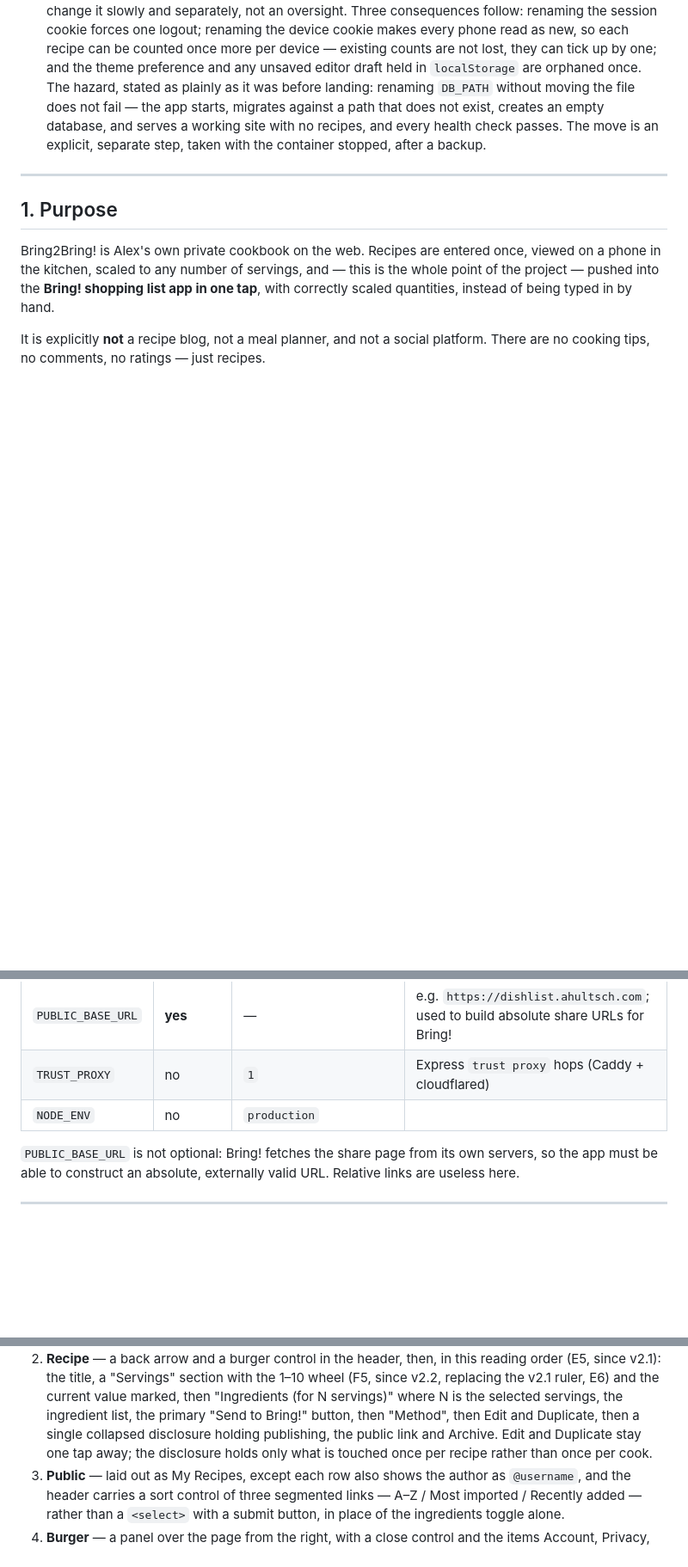
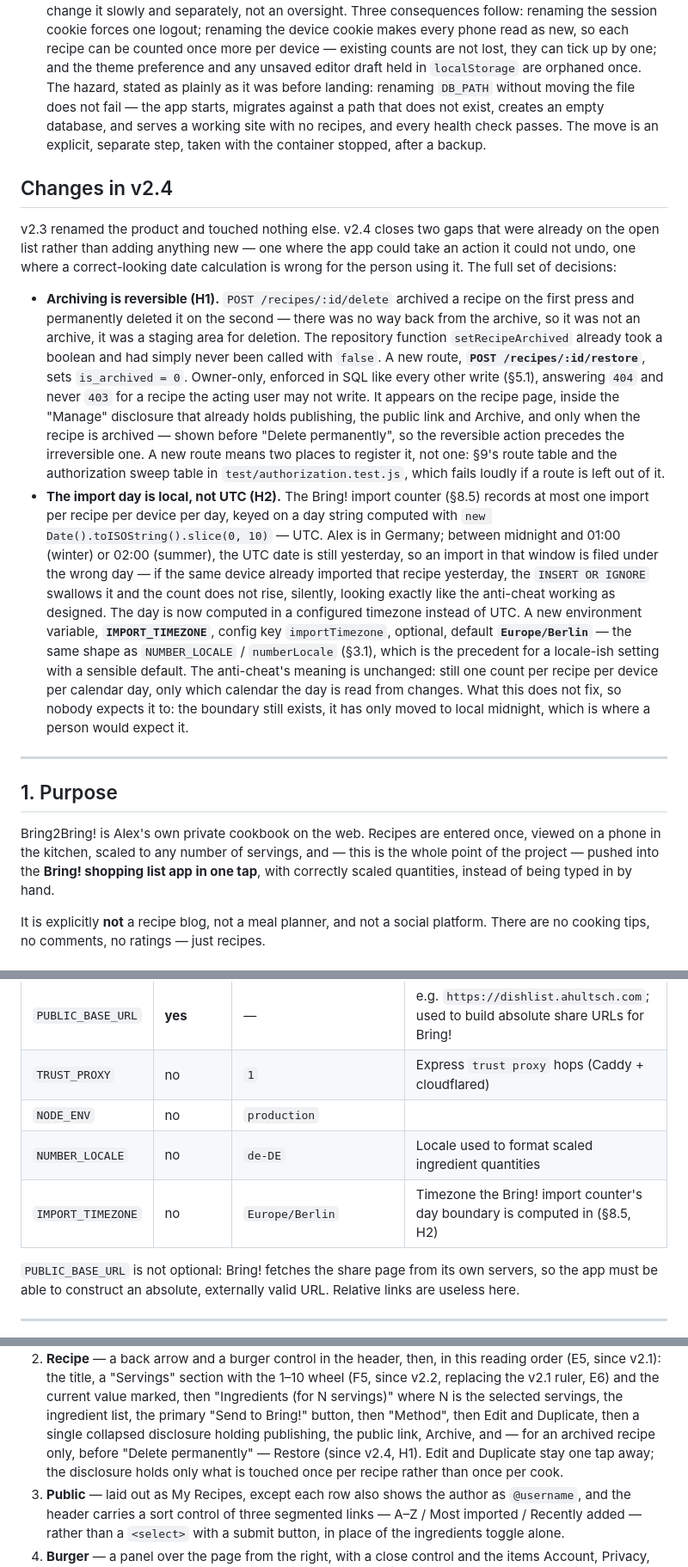
Before and after one commit to AlexanderHultsch/Bring2Bring, a Markdown page: SPECIFICATION.md, 3 parts joined by grey strips. Shown at 86% size. Drawn GitHub-style; blank space fills up the shorter version.

Commit message:
Spec v2.4: make archiving reversible, and read the import day locally
Two gaps from the open list, both decided before any code is written.

H1: POST /recipes/:id/delete archives on the first press and permanently
deletes on the second, with no way back in between - so the archive is
not an archive, it is a staging area for deletion. A new
POST /recipes/:id/restore sets is_archived = 0, owner-only and enforced in
SQL like every other write. It sits in the Manage disclosure, shown only
for an archived recipe and placed before Delete permanently, so the
reversible action precedes the irreversible one. setRecipeArchived already
takes a boolean and has simply never been called with false.

H2: the import counter keys one import per recipe per device per day on
new Date().toISOString().slice(0, 10), which is UTC. The user is in
Germany, so between midnight and 01:00 or 02:00 local the date is still
yesterday and the INSERT OR IGNORE swallows the import. Nothing errors -
it looks exactly like the anti-cheat working. The day is now read in
IMPORT_TIMEZONE, default Europe/Berlin, following the NUMBER_LOCALE field
that already establishes how a locale-ish setting is configured here. The
boundary still exists; it has moved to where a person expects it.

H2 made a comment in 5's bring_imports schema false - it asserted the
boundary is deliberately not local midnight. Corrected in the same change
rather than left to contradict the decision three hundred lines above it.
NUMBER_LOCALE was also missing from 3.1's table despite being implemented
and cited as H2's precedent; added.

Co-Authored-By: Claude Opus 5 <noreply@anthropic.com>
Claude-Session: https://claude.ai/code/session_01N73MYYbybHthYtpTUU9LTu

```diff
--- a/SPECIFICATION.md
+++ b/SPECIFICATION.md
@@ -264,6 +264,46 @@ changes, no route changes, no schema changes. The full set of decisions:
   and every health check passes. The move is an explicit, separate step, taken
   with the container stopped, after a backup.
 
+## Changes in v2.4
+
+v2.3 renamed the product and touched nothing else. v2.4 closes two gaps that
+were already on the open list rather than adding anything new — one where the
+app could take an action it could not undo, one where a correct-looking date
+calculation is wrong for the person using it. The full set of decisions:
+
+- **Archiving is reversible (H1).** `POST /recipes/:id/delete` archived a
+  recipe on the first press and permanently deleted it on the second — there
+  was no way back from the archive, so it was not an archive, it was a
+  staging area for deletion. The repository function `setRecipeArchived`
+  already took a boolean and had simply never been called with `false`. A new
+  route, **`POST /recipes/:id/restore`**, sets `is_archived = 0`. Owner-only,
+  enforced in SQL like every other write (§5.1), answering `404` and never
+  `403` for a recipe the acting user may not write. It appears on the recipe
+  page, inside the "Manage" disclosure that already holds publishing, the
+  public link and Archive, and only when the recipe is archived — shown
+  before "Delete permanently", so the reversible action precedes the
+  irreversible one. A new route means two places to register it, not one:
+  §9's route table and the authorization sweep table in
+  `test/authorization.test.js`, which fails loudly if a route is left out of
+  it.
+- **The import day is local, not UTC (H2).** The Bring! import counter
+  (§8.5) records at most one import per recipe per device per day, keyed on a
+  day string computed with `new Date().toISOString().slice(0, 10)` — UTC.
+  Alex is in Germany; between midnight and 01:00 (winter) or 02:00 (summer),
+  the UTC date is still yesterday, so an import in that window is filed under
+  the wrong day — if the same device already imported that recipe yesterday,
+  the `INSERT OR IGNORE` swallows it and the count does not rise, silently,
+  looking exactly like the anti-cheat working as designed. The day is now
+  computed in a configured timezone instead of UTC. A new environment
+  variable, **`IMPORT_TIMEZONE`**, config key `importTimezone`, optional,
+  default **`Europe/Berlin`** — the same shape as `NUMBER_LOCALE` /
+  `numberLocale` (§3.1), which is the precedent for a locale-ish setting with
+  a sensible default. The anti-cheat's meaning is unchanged: still one count
+  per recipe per device per calendar day, only which calendar the day is
+  read from changes. What this does not fix, so nobody expects it to: the
+  boundary still exists, it has only moved to local midnight, which is where
+  a person would expect it.
+
 ---
 
 ## 1. Purpose
@@ -365,6 +405,8 @@ This repo **must** satisfy the ecosystem standard from
 | `PUBLIC_BASE_URL` | **yes** | — | e.g. `https://dishlist.ahultsch.com`; used to build absolute share URLs for Bring! |
 | `TRUST_PROXY` | no | `1` | Express `trust proxy` hops (Caddy + cloudflared) |
 | `NODE_ENV` | no | `production` | |
+| `NUMBER_LOCALE` | no | `de-DE` | Locale used to format scaled ingredient quantities |
+| `IMPORT_TIMEZONE` | no | `Europe/Berlin` | Timezone the Bring! import counter's day boundary is computed in (§8.5, H2) |
 
 `PUBLIC_BASE_URL` is not optional: Bring! fetches the share page from its own
 servers, so the app must be able to construct an absolute, externally valid
@@ -1158,9 +1201,10 @@ One paragraph per screen, matching the mockup:
    the current value marked, then "Ingredients (for N servings)" where N
    is the selected servings, the ingredient list, the primary "Send to
    Bring!" button, then "Method", then Edit and Duplicate, then a single
-   collapsed disclosure holding publishing, the public link and Archive.
-   Edit and Duplicate stay one tap away; the disclosure holds only what
-   is touched once per recipe rather than once per cook.
+   collapsed disclosure holding publishing, the public link, Archive, and
+   — for an archived recipe only, before "Delete permanently" — Restore
+   (since v2.4, H1). Edit and Duplicate stay one tap away; the disclosure
+   holds only what is touched once per recipe rather than once per cook.
 3. **Public** — laid out as My Recipes, except each row also shows the
    author as `@username`, and the header carries a sort control of three
    segmented links — A–Z / Most imported / Recently added — rather than
```
Also changed, not shown: other parts of SPECIFICATION.md (+2 -1 lines).
